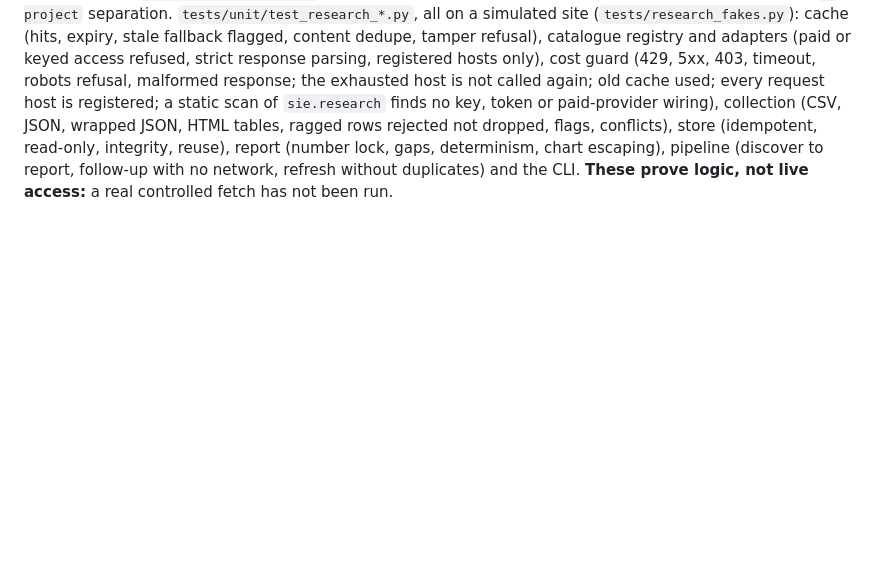
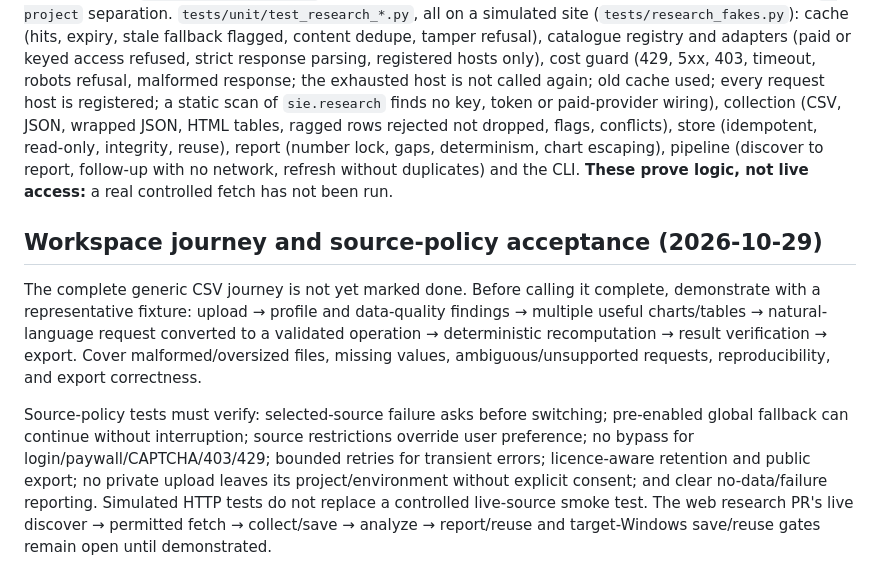
Before and after one commit to yourentertainments10-coder/ResearchFlow, a Markdown page: docs/TESTING.md, the part around the change. Rendered like a GitHub page; blank space fills up the shorter version.

Commit message:
docs: align docs/TESTING.md with approved workspace and source policy

```diff
--- a/docs/TESTING.md
+++ b/docs/TESTING.md
@@ -120,3 +120,10 @@ Project health (ADR-043): `tests/unit/test_evidence_health_unit.py` (state class
 
 ## Free research (ADR-046)
 After the review amendment: `test_research_store.py` (permission, expiry, project separation, no page kept, tamper refused), `test_research_reuse.py` (freshness, needed columns, limitations), cache retention and no-cache cases in `test_research_cache.py`, and CLI cases for licence provenance, conflicts in the report and `--project` separation. `tests/unit/test_research_*.py`, all on a simulated site (`tests/research_fakes.py`): cache (hits, expiry, stale fallback flagged, content dedupe, tamper refusal), catalogue registry and adapters (paid or keyed access refused, strict response parsing, registered hosts only), cost guard (429, 5xx, 403, timeout, robots refusal, malformed response; the exhausted host is not called again; old cache used; every request host is registered; a static scan of `sie.research` finds no key, token or paid-provider wiring), collection (CSV, JSON, wrapped JSON, HTML tables, ragged rows rejected not dropped, flags, conflicts), store (idempotent, read-only, integrity, reuse), report (number lock, gaps, determinism, chart escaping), pipeline (discover to report, follow-up with no network, refresh without duplicates) and the CLI. **These prove logic, not live access:** a real controlled fetch has not been run.
+
+
+
+## Workspace journey and source-policy acceptance (2026-10-29)
+The complete generic CSV journey is not yet marked done. Before calling it complete, demonstrate with a representative fixture: upload → profile and data-quality findings → multiple useful charts/tables → natural-language request converted to a validated operation → deterministic recomputation → result verification → export. Cover malformed/oversized files, missing values, ambiguous/unsupported requests, reproducibility, and export correctness.
+
+Source-policy tests must verify: selected-source failure asks before switching; pre-enabled global fallback can continue without interruption; source restrictions override user preference; no bypass for login/paywall/CAPTCHA/403/429; bounded retries for transient errors; licence-aware retention and public export; no private upload leaves its project/environment without explicit consent; and clear no-data/failure reporting. Simulated HTTP tests do not replace a controlled live-source smoke test. The web research PR's live discover → permitted fetch → collect/save → analyze → report/reuse and target-Windows save/reuse gates remain open until demonstrated.
```
